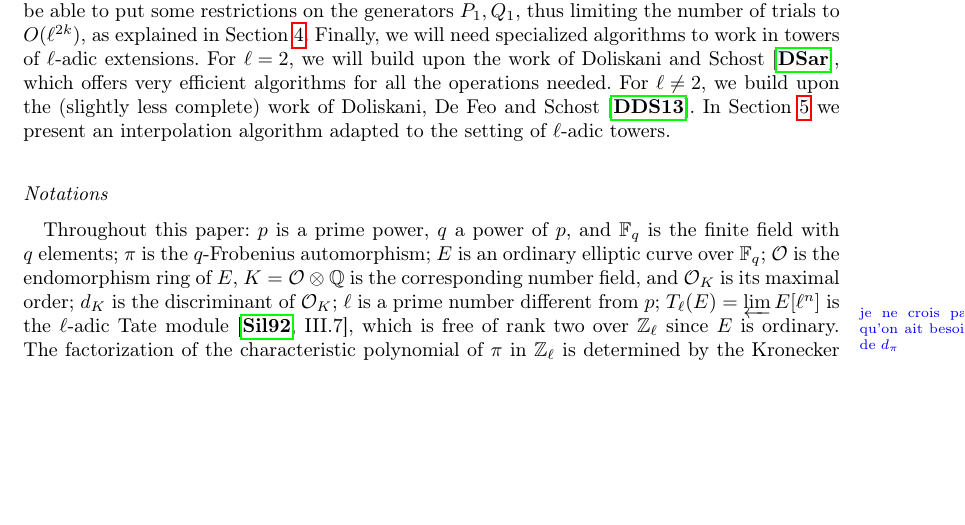
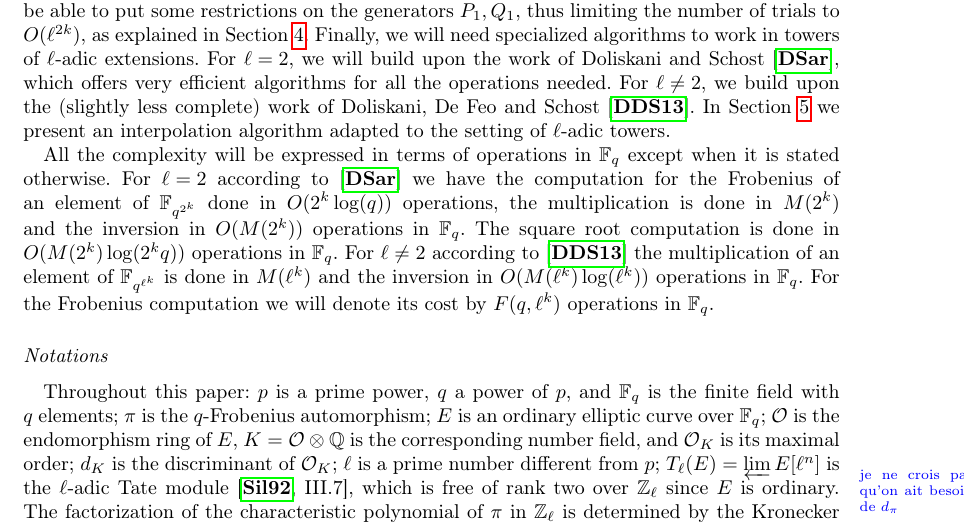
Before and after one commit to Hugounenq-Cyril/Two_curves_on_a_volcano, a LaTeX document (explicit-isogenies.tex): part of page 3 of 14, cut so that both start at the same text, the shorter picture padded with empty space. Compiled offline with pdfLaTeX; a LaTeX package or settings file that is missing is left out.

Commit message:
ajout complexite section 2

```diff
--- a/explicit-isogenies.tex
+++ b/explicit-isogenies.tex
@@ -262,6 +262,10 @@ $ℓ≠2$, we build upon the (slightly less complete) work of Doliskani,
 De Feo and Schost~\cite{DeDoSc13}. In Section~\ref{sec:interpolation}
 we present an interpolation algorithm adapted to the setting of
 $ℓ$-adic towers.
+
+All the complexity will be expressed in terms of operations in $\mathbb{F}_q$ except when it is stated otherwise.
+For $\ell=2$ according to \cite{DoSc12} we have the computation for the Frobenius of an element of $\mathbb{F}_{q^{2^k}}$ done in $O(2^k \log(q))$ operations, the multiplication is done in $M(2^k)$ and the inversion in $O(M(2^k))$ operations in $\mathbb{F}_q$. The square root computation is done in $O(M(2^k)\log(2^kq))$ operations in $\mathbb{F}_q$.
+For $\ell \neq 2$  according to \cite{DeDoSc13} the multiplication of an element of $\mathbb{F}_{q^{\ell^k}}$ is done in $M(\ell^k)$ and the inversion in $O(M(\ell^k)\log(\ell^k))$ operations in $\mathbb{F}_q$. For the Frobenius computation we will denote its cost by $F(q,\ell^k)$ operations in $\mathbb{F}_q$.
 
 \subsection*{Notations}
 
```
